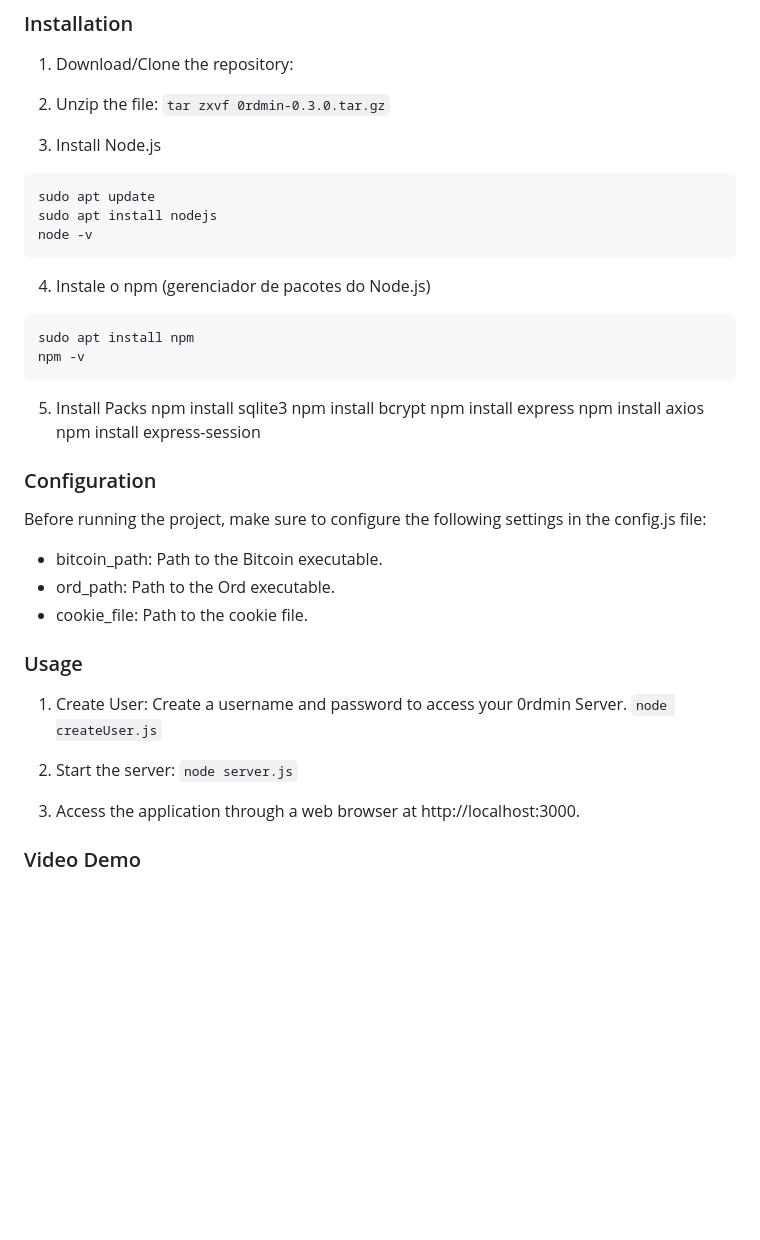
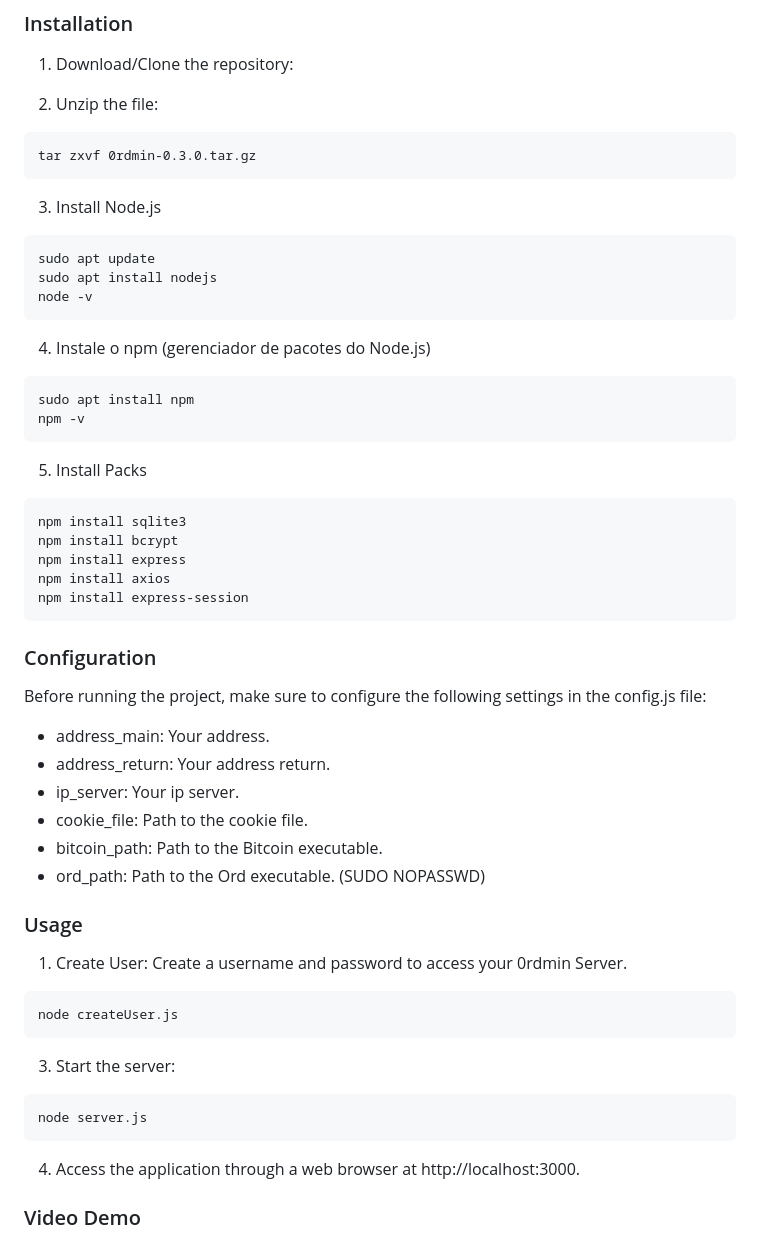
Before and after one commit to 0rdmin/0rdmin, a Markdown page: README.md, the part around the change printed below. Rendered like a GitHub page; blank space fills up the shorter version.

````diff
--- a/README.md
+++ b/README.md
@@ -23,7 +23,9 @@
 
 
 2. Unzip the file:
-`tar zxvf 0rdmin-0.3.0.tar.gz`
+```
+tar zxvf 0rdmin-0.3.0.tar.gz
+```
 
 
 3. Install Node.js
@@ -40,29 +42,38 @@ npm -v
 ```
 
 5. Install Packs
+```
 npm install sqlite3
 npm install bcrypt
 npm install express
 npm install axios
 npm install express-session
+```
 
 
 ### Configuration
 Before running the project, make sure to configure the following settings in the config.js file:
 
+- address_main: Your address.
+- address_return: Your address return.
+- ip_server: Your ip server.
+- cookie_file: Path to the cookie file.
 - bitcoin_path: Path to the Bitcoin executable.
-- ord_path: Path to the Ord executable.
-- cookie_file: Path to the cookie file.
+- ord_path: Path to the Ord executable. (SUDO NOPASSWD)
 
 
 ### Usage
 
 1. Create User:
 Create a username and password to access your 0rdmin Server.
-`node createUser.js`
+```
+node createUser.js
+```
 
 3. Start the server:
-`node server.js`
+```
+node server.js
+```
 
 4. Access the application through a web browser at http://localhost:3000.
 
````
Also changed, not shown: other parts of README.md (+3 -1 lines).
